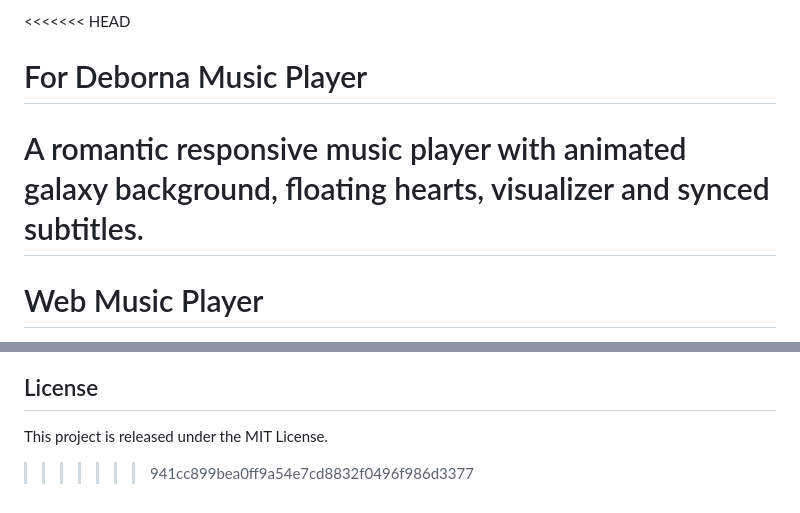
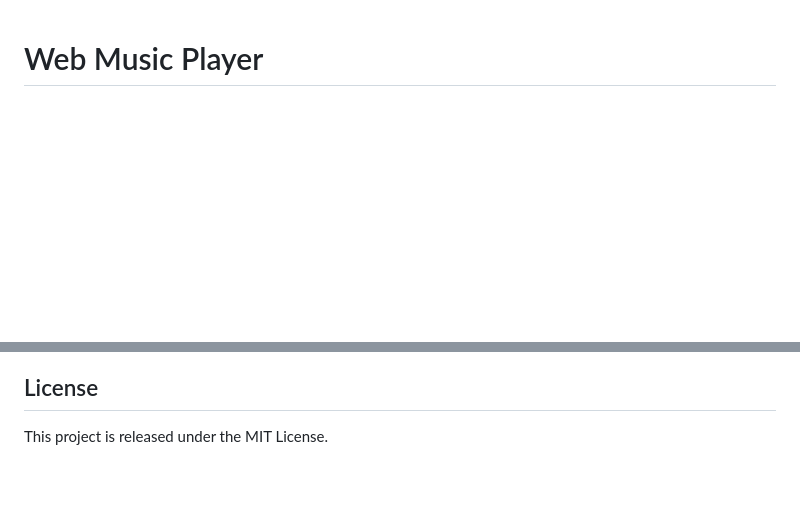
Before and after one commit to sagnik10/automated_music_player, a Markdown page: README.md, 2 parts joined by grey strips. Drawn GitHub-style; blank space fills up the shorter version.

```diff
--- a/README.md
+++ b/README.md
@@ -1,7 +1,3 @@
-<<<<<<< HEAD
-# For Deborna Music Player
-A romantic responsive music player with animated galaxy background, floating hearts, visualizer and synced subtitles.
-=======
 # Web Music Player
 
 A responsive web-based music player built using HTML, CSS, and JavaScript. The application provides an interactive audio playback interface with animated visuals, a dynamic playlist, and a fully client-side architecture designed to run directly in modern web browsers.
@@ -114,4 +110,3 @@ git clone https://github.com/USERNAME/music-player.git
 ## License
 
 This project is released under the MIT License.
->>>>>>> 941cc899bea0ff9a54e7cd8832f0496f986d3377
```
